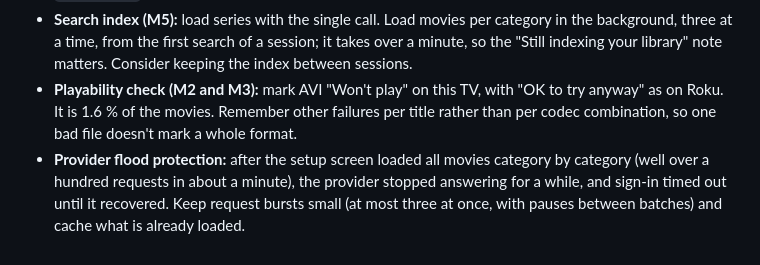
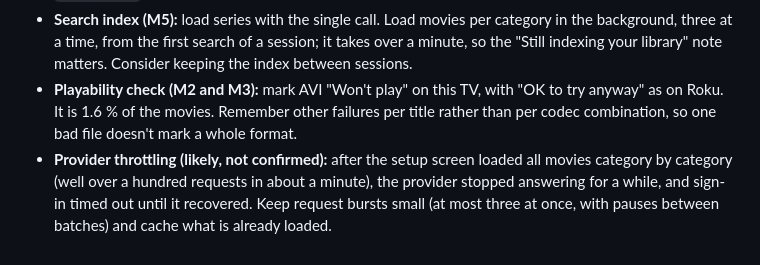
Before and after one commit to CrumbsAndCravings/Samsung-IPTV-Player, a Markdown page: docs/m0-findings.md, the part around the change. Drawn GitHub-style.

Commit message:
M0 findings: mark provider throttling as likely, not confirmed
Co-Authored-By: Claude Opus 5.5 <noreply@anthropic.com>
Claude-Session: https://claude.ai/code/session_016ogx94E9Kae7xnvmED67fa

```diff
--- a/docs/m0-findings.md
+++ b/docs/m0-findings.md
@@ -64,4 +64,4 @@ HEVC, the reason for moving to Samsung, works. AVI doesn't: both AVIs tried fail
 - **OpenSubtitles headers:** send `Api-Key` and `X-User-Agent: ARANplus v<version>`. Don't count on `User-Agent`.
 - **Search index (M5):** load series with the single call. Load movies per category in the background, three at a time, from the first search of a session; it takes over a minute, so the "Still indexing your library" note matters. Consider keeping the index between sessions.
 - **Playability check (M2 and M3):** mark AVI "Won't play" on this TV, with "OK to try anyway" as on Roku. It is 1.6 % of the movies. Remember other failures per title rather than per codec combination, so one bad file doesn't mark a whole format.
-- **Provider flood protection:** after the setup screen loaded all movies category by category (well over a hundred requests in about a minute), the provider stopped answering for a while, and sign-in timed out until it recovered. Keep request bursts small (at most three at once, with pauses between batches) and cache what is already loaded.
+- **Provider throttling (likely, not confirmed):** after the setup screen loaded all movies category by category (well over a hundred requests in about a minute), the provider stopped answering for a while, and sign-in timed out until it recovered. Keep request bursts small (at most three at once, with pauses between batches) and cache what is already loaded.
```
